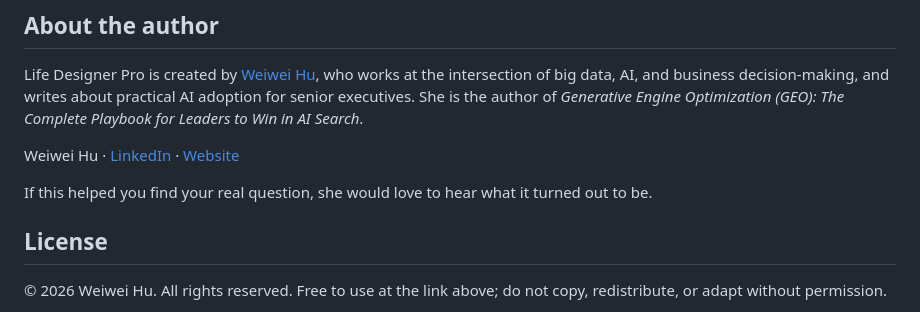
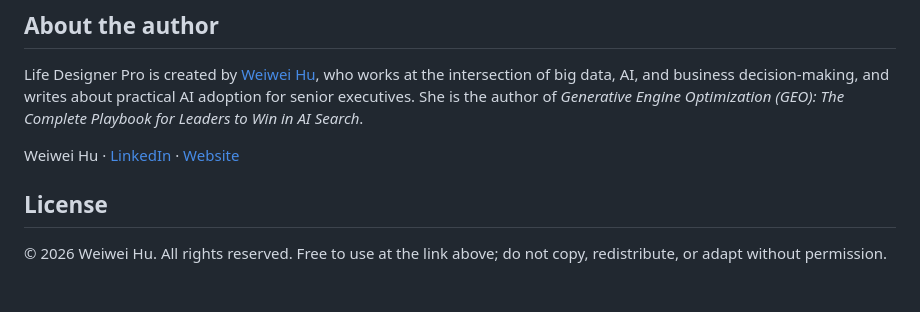
Before and after one commit to wei-wei-hu/life-designer-pro, a Markdown page: README.md, the part around the change. Drawn GitHub-style; blank space fills up the shorter version.

Commit message:
Update documentation
Co-Authored-By: Claude Fable 5 <noreply@anthropic.com>

```diff
--- a/README.md
+++ b/README.md
@@ -70,8 +70,6 @@ Life Designer Pro is created by [Weiwei Hu](https://www.linkedin.com/in/weiweihu
 
 Weiwei Hu · [LinkedIn](https://www.linkedin.com/in/weiweihu/) · [Website](https://weiweihu.carrd.co/)
 
-If this helped you find your real question, she would love to hear what it turned out to be.
-
 ## License
 
 © 2026 Weiwei Hu. All rights reserved. Free to use at the link above; do not copy, redistribute, or adapt without permission.
```
